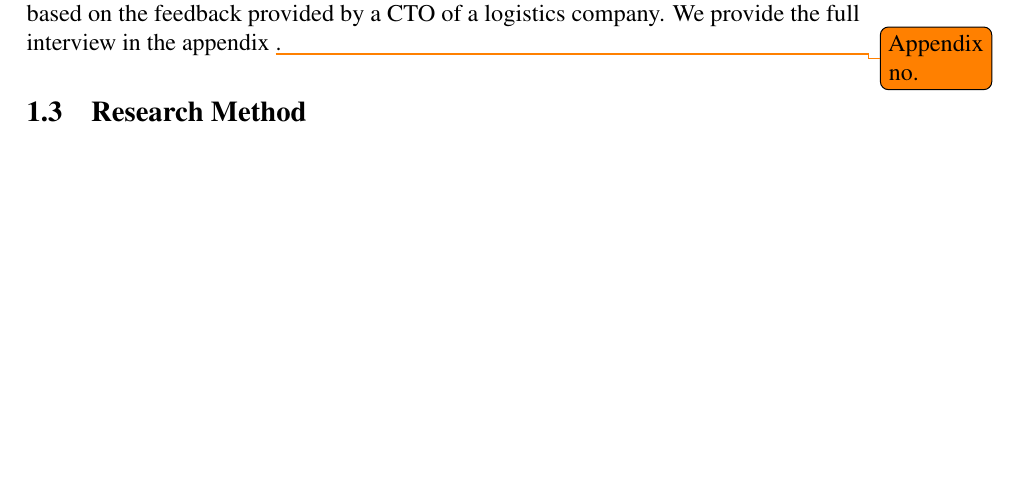
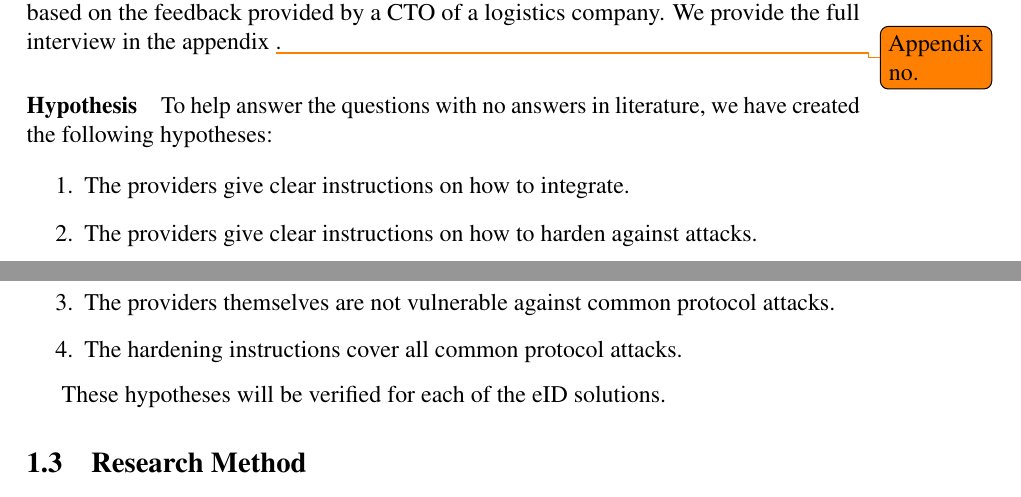
Before and after one commit to GedasFX/Baigiamasis-Magistras, a LaTeX thesis (unitartucs-thesis-template.tex, which reads pages/introduction.tex): part of page 8 of 99 before the commit and two parts of pages 8 and 9 of 100 after it, the two joined at a grey line, cut so that both start at the same text, the shorter picture padded with empty space. Compiled offline with pdfLaTeX.

Commit message:
add hypotheses

```diff
--- a/pages/introduction.tex
+++ b/pages/introduction.tex
@@ -37,6 +37,17 @@ To help answer this question, we would need to refine it into additional sub-que
 \end{enumerate}
 
 From the initial question, the word "best" is ambiguous. This part was further narrowed down into six questions (3a-h) to help clear it up. These criteria were chosen based on the feedback provided by a CTO of a logistics company. We provide the full interview in the appendix \todo{Appendix no.}.
+
+\paragraph{Hypothesis} To help answer the questions with no answers in literature, we have created the following hypotheses:
+
+\begin{enumerate}
+    \item The providers give clear instructions on how to integrate.
+    \item The providers give clear instructions on how to harden against attacks.
+    \item The providers themselves are not vulnerable against common protocol attacks.
+    \item The hardening instructions cover all common protocol attacks.
+\end{enumerate}
+
+These hypotheses will be verified for each of the eID solutions.
 
 \subsection{Research Method}
 
```
Also changed, not shown: unitartucs-thesis-template.pdf, pages/introduction.tex (23 more changed lines).
